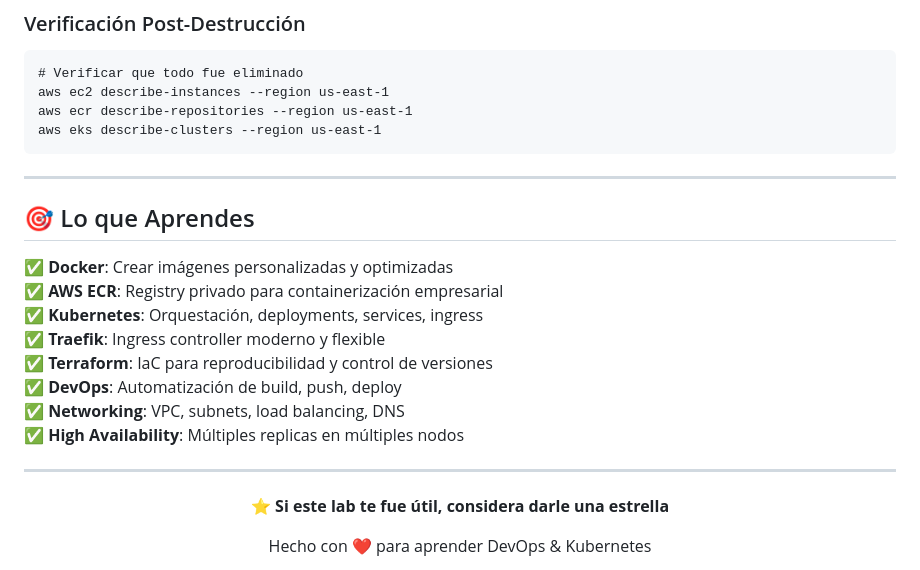
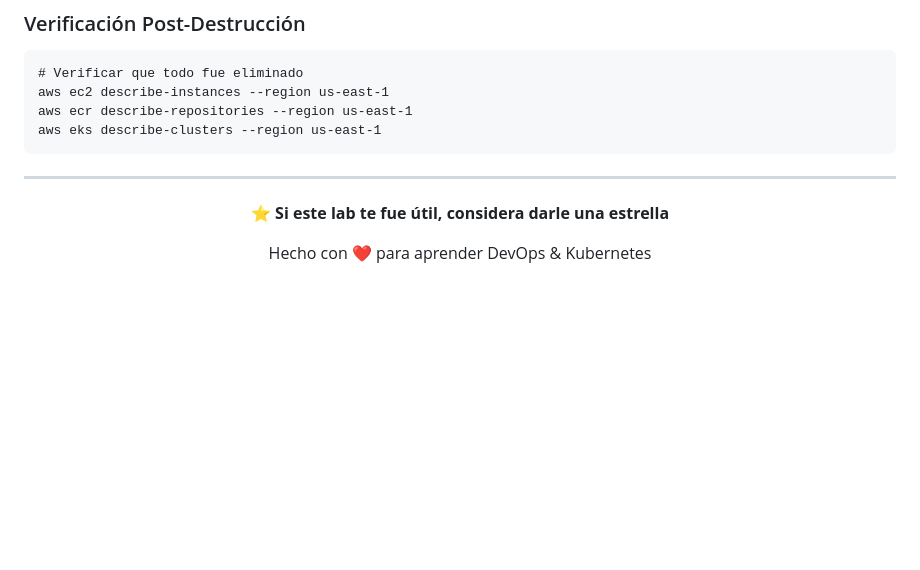
Before and after one commit to JhonHander/eks-traefik, a Markdown page: README.md, the part around the change. Rendered like a GitHub page; blank space fills up the shorter version.

Commit message:
refactor: Remove outdated learning objectives section from README

```diff
--- a/README.md
+++ b/README.md
@@ -436,19 +436,6 @@ aws eks describe-clusters --region us-east-1
 
 ---
 
-## 🎯 Lo que Aprendes
-
-✅ **Docker**: Crear imágenes personalizadas y optimizadas
-✅ **AWS ECR**: Registry privado para containerización empresarial
-✅ **Kubernetes**: Orquestación, deployments, services, ingress
-✅ **Traefik**: Ingress controller moderno y flexible
-✅ **Terraform**: IaC para reproducibilidad y control de versiones
-✅ **DevOps**: Automatización de build, push, deploy
-✅ **Networking**: VPC, subnets, load balancing, DNS
-✅ **High Availability**: Múltiples replicas en múltiples nodos
-
----
-
 <div align="center">
 
 **⭐ Si este lab te fue útil, considera darle una estrella**
```
